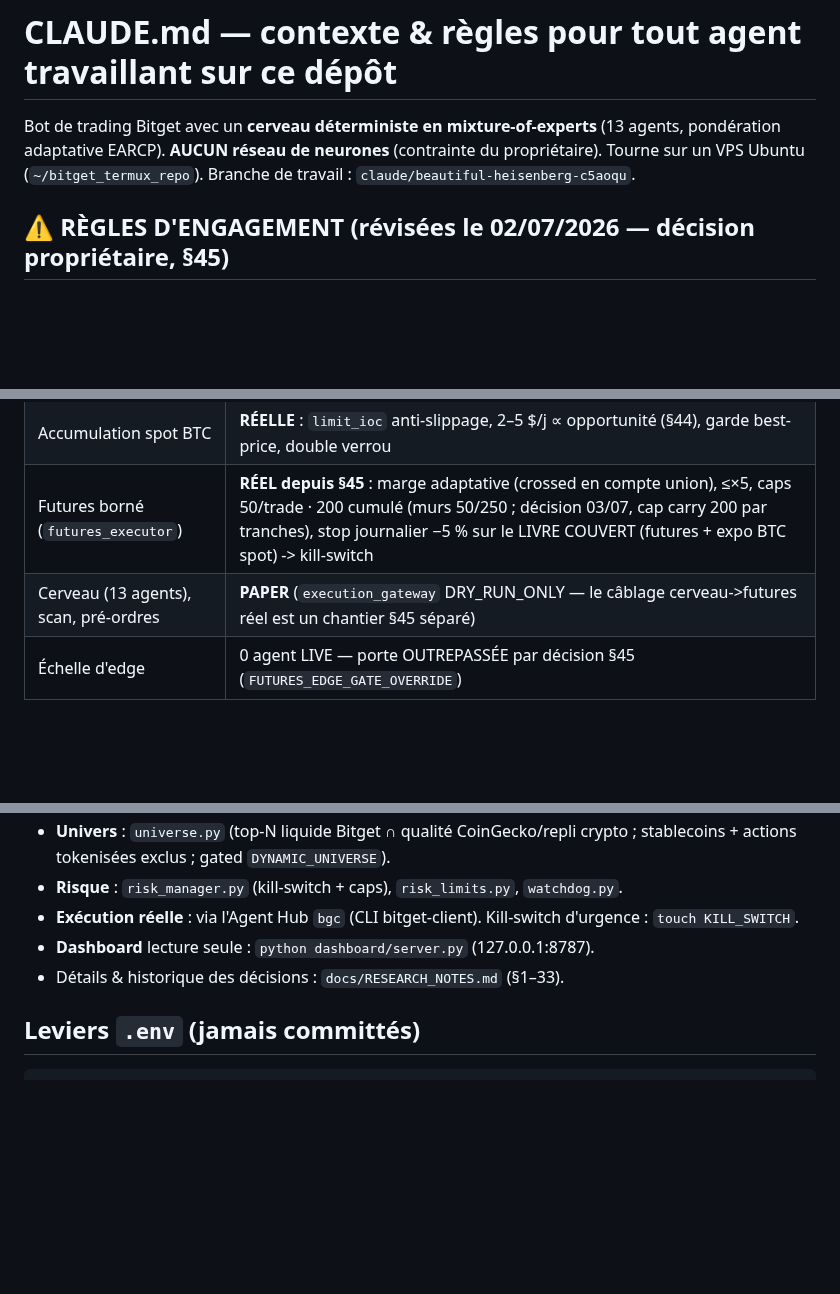
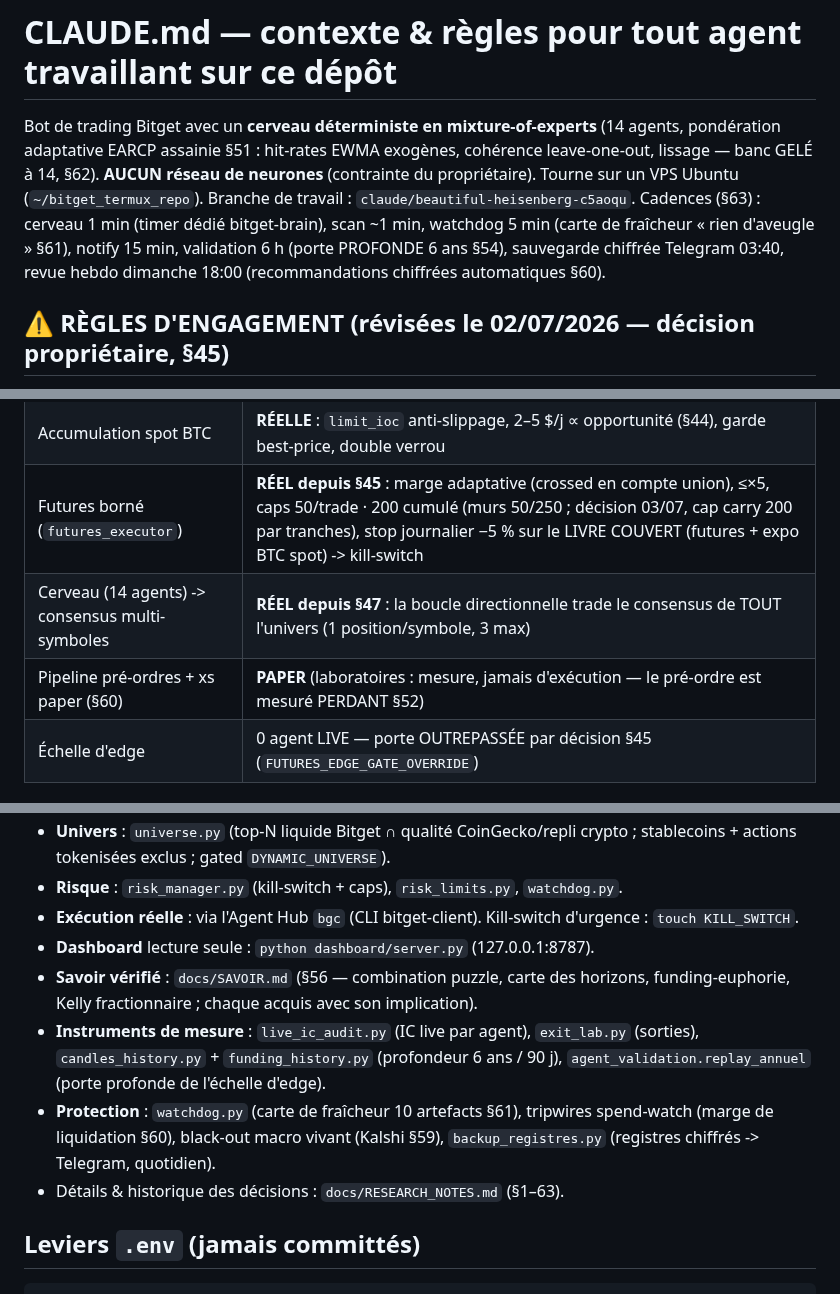
Before and after one commit to JFbubba/bitget_termux, a Markdown page: CLAUDE.md, 3 parts joined by grey strips. Rendered like a GitHub page; blank space fills up the shorter version.

Commit message:
CLAUDE.md à jour : 14 agents, cadences §63, instruments et protections §54-61
La carte d'accueil reflétait le système d'avant-hier : 13 agents, scan 5 min,
cerveau paper. Mise à jour : 14 agents (EARCP assaini, banc gelé §62),
consensus multi-symboles RÉEL (§47), cadences dédiées (§63), instruments de
mesure et protections récents, RESEARCH_NOTES §1-63.

Co-Authored-By: Claude Fable 5 <noreply@anthropic.com>

```diff
--- a/CLAUDE.md
+++ b/CLAUDE.md
@@ -1,9 +1,14 @@
 # CLAUDE.md — contexte & règles pour tout agent travaillant sur ce dépôt
 
-Bot de trading Bitget avec un **cerveau déterministe en mixture-of-experts** (13 agents,
-pondération adaptative EARCP). **AUCUN réseau de neurones** (contrainte du propriétaire).
-Tourne sur un VPS Ubuntu (`~/bitget_termux_repo`). Branche de travail :
-`claude/beautiful-heisenberg-c5aoqu`.
+Bot de trading Bitget avec un **cerveau déterministe en mixture-of-experts** (14 agents,
+pondération adaptative EARCP assainie §51 : hit-rates EWMA exogènes, cohérence
+leave-one-out, lissage — banc GELÉ à 14, §62). **AUCUN réseau de neurones**
+(contrainte du propriétaire). Tourne sur un VPS Ubuntu (`~/bitget_termux_repo`).
+Branche de travail : `claude/beautiful-heisenberg-c5aoqu`.
+Cadences (§63) : cerveau 1 min (timer dédié bitget-brain), scan ~1 min,
+watchdog 5 min (carte de fraîcheur « rien d'aveugle » §61), notify 15 min,
+validation 6 h (porte PROFONDE 6 ans §54), sauvegarde chiffrée Telegram 03:40,
+revue hebdo dimanche 18:00 (recommandations chiffrées automatiques §60).
 
 ## ⚠️ RÈGLES D'ENGAGEMENT (révisées le 02/07/2026 — décision propriétaire, §45)
 
@@ -47,7 +52,8 @@ Tourne sur un VPS Ubuntu (`~/bitget_termux_repo`). Branche de travail :
 | Lecture compte (portefeuille complet) | RÉEL, lecture seule (`bitget_hub_bridge`, `bitget_balance_reader`) |
 | Accumulation spot BTC | **RÉELLE** : `limit_ioc` anti-slippage, 2–5 $/j ∝ opportunité (§44), garde best-price, double verrou |
 | Futures borné (`futures_executor`) | **RÉEL depuis §45** : marge adaptative (crossed en compte union), ≤×5, caps 50/trade · 200 cumulé (murs 50/250 ; décision 03/07, cap carry 200 par tranches), stop journalier −5 % sur le LIVRE COUVERT (futures + expo BTC spot) -> kill-switch |
-| Cerveau (13 agents), scan, pré-ordres | **PAPER** (`execution_gateway` DRY_RUN_ONLY — le câblage cerveau->futures réel est un chantier §45 séparé) |
+| Cerveau (14 agents) -> consensus multi-symboles | **RÉEL depuis §47** : la boucle directionnelle trade le consensus de TOUT l'univers (1 position/symbole, 3 max) |
+| Pipeline pré-ordres + xs paper (§60) | **PAPER** (laboratoires : mesure, jamais d'exécution — le pré-ordre est mesuré PERDANT §52) |
 | Échelle d'edge | 0 agent LIVE — porte OUTREPASSÉE par décision §45 (`FUTURES_EDGE_GATE_OVERRIDE`) |
 
 ## Architecture (modules clés)
@@ -62,7 +68,15 @@ Tourne sur un VPS Ubuntu (`~/bitget_termux_repo`). Branche de travail :
 - **Exécution réelle** : via l'Agent Hub `bgc` (CLI bitget-client). Kill-switch d'urgence :
   `touch KILL_SWITCH`.
 - **Dashboard** lecture seule : `python dashboard/server.py` (127.0.0.1:8787).
-- Détails & historique des décisions : `docs/RESEARCH_NOTES.md` (§1–33).
+- **Savoir vérifié** : `docs/SAVOIR.md` (§56 — combination puzzle, carte des horizons,
+  funding-euphorie, Kelly fractionnaire ; chaque acquis avec son implication).
+- **Instruments de mesure** : `live_ic_audit.py` (IC live par agent), `exit_lab.py`
+  (sorties), `candles_history.py` + `funding_history.py` (profondeur 6 ans / 90 j),
+  `agent_validation.replay_annuel` (porte profonde de l'échelle d'edge).
+- **Protection** : `watchdog.py` (carte de fraîcheur 10 artefacts §61), tripwires
+  spend-watch (marge de liquidation §60), black-out macro vivant (Kalshi §59),
+  `backup_registres.py` (registres chiffrés -> Telegram, quotidien).
+- Détails & historique des décisions : `docs/RESEARCH_NOTES.md` (§1–63).
 
 ## Leviers `.env` (jamais committés)
 
```
